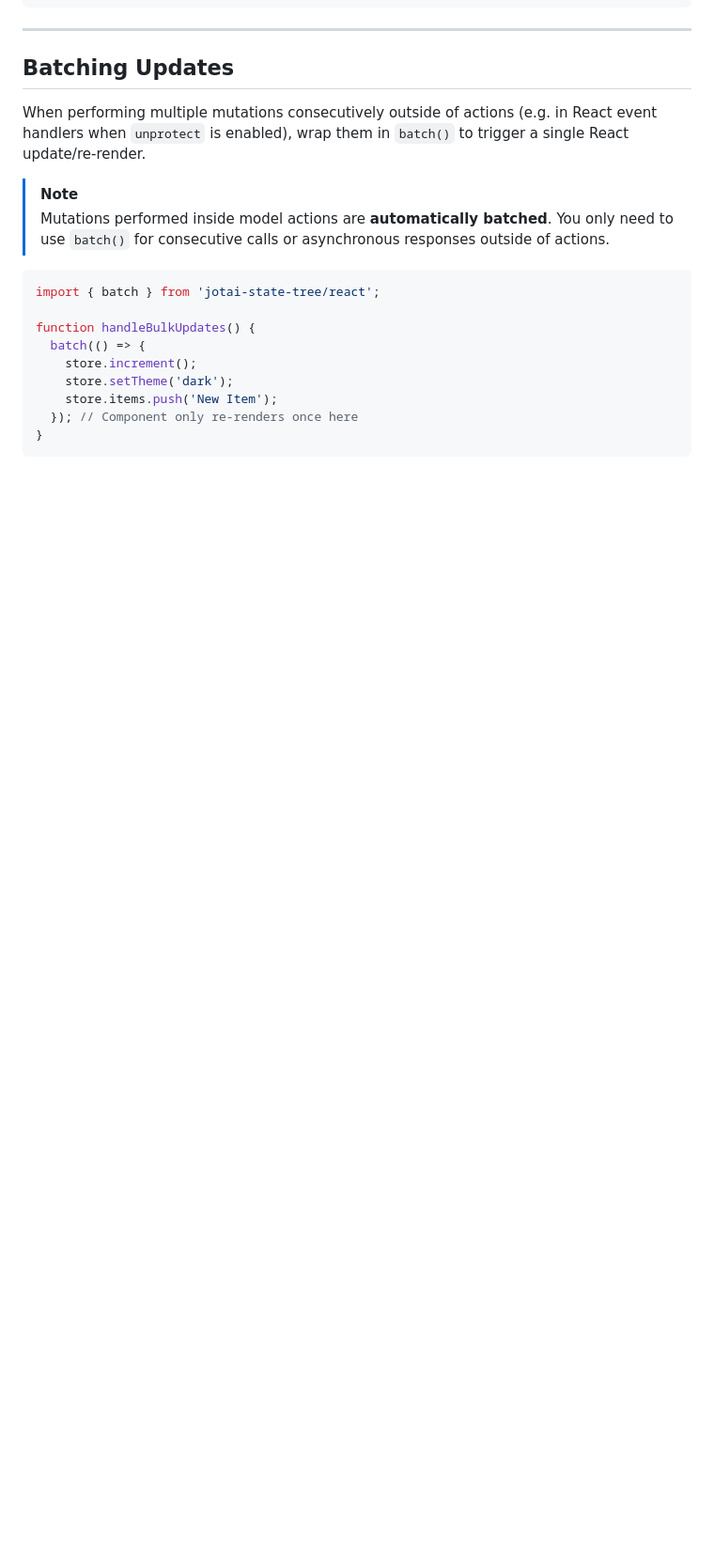
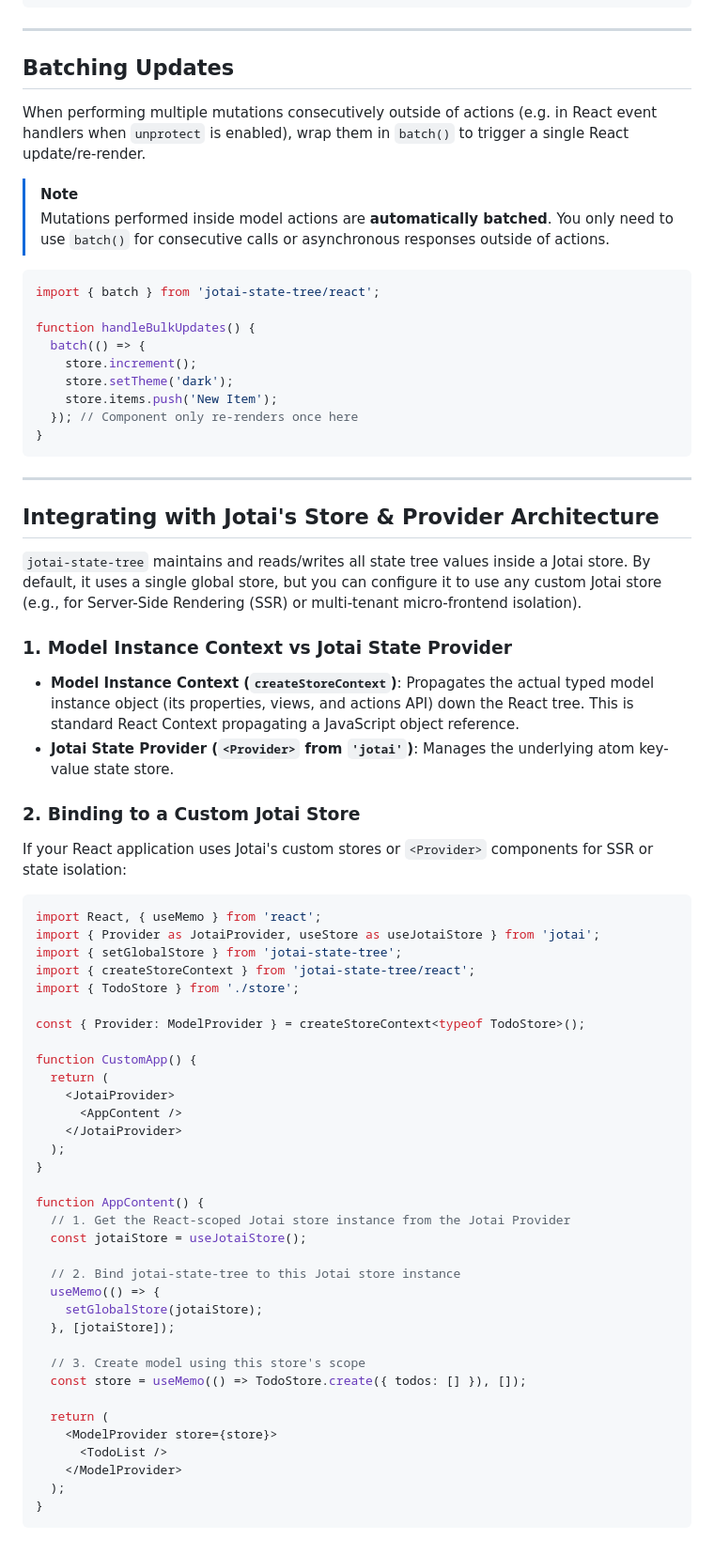
Before and after one commit to bmartel/jotai-state-tree, a Markdown page: docs/react-integration.md, the part around the change. Shown at 94% size. GitHub-like rendering; blank space fills up the shorter version.

Commit message:
docs: explain Jotai store provider alignment and setGlobalStore binding

````diff
--- a/docs/react-integration.md
+++ b/docs/react-integration.md
@@ -170,3 +170,53 @@ function handleBulkUpdates() {
   }); // Component only re-renders once here
 }
 ```
+
+---
+
+## Integrating with Jotai's Store & Provider Architecture
+
+`jotai-state-tree` maintains and reads/writes all state tree values inside a Jotai store. By default, it uses a single global store, but you can configure it to use any custom Jotai store (e.g., for Server-Side Rendering (SSR) or multi-tenant micro-frontend isolation).
+
+### 1. Model Instance Context vs Jotai State Provider
+- **Model Instance Context (`createStoreContext`)**: Propagates the actual typed model instance object (its properties, views, and actions API) down the React tree. This is standard React Context propagating a JavaScript object reference.
+- **Jotai State Provider (`<Provider>` from `'jotai'`)**: Manages the underlying atom key-value state store.
+
+### 2. Binding to a Custom Jotai Store
+If your React application uses Jotai's custom stores or `<Provider>` components for SSR or state isolation:
+
+```tsx
+import React, { useMemo } from 'react';
+import { Provider as JotaiProvider, useStore as useJotaiStore } from 'jotai';
+import { setGlobalStore } from 'jotai-state-tree';
+import { createStoreContext } from 'jotai-state-tree/react';
+import { TodoStore } from './store';
+
+const { Provider: ModelProvider } = createStoreContext<typeof TodoStore>();
+
+function CustomApp() {
+  return (
+    <JotaiProvider>
+      <AppContent />
+    </JotaiProvider>
+  );
+}
+
+function AppContent() {
+  // 1. Get the React-scoped Jotai store instance from the Jotai Provider
+  const jotaiStore = useJotaiStore();
+
+  // 2. Bind jotai-state-tree to this Jotai store instance
+  useMemo(() => {
+    setGlobalStore(jotaiStore);
+  }, [jotaiStore]);
+
+  // 3. Create model using this store's scope
+  const store = useMemo(() => TodoStore.create({ todos: [] }), []);
+
+  return (
+    <ModelProvider store={store}>
+      <TodoList />
+    </ModelProvider>
+  );
+}
+```
````
